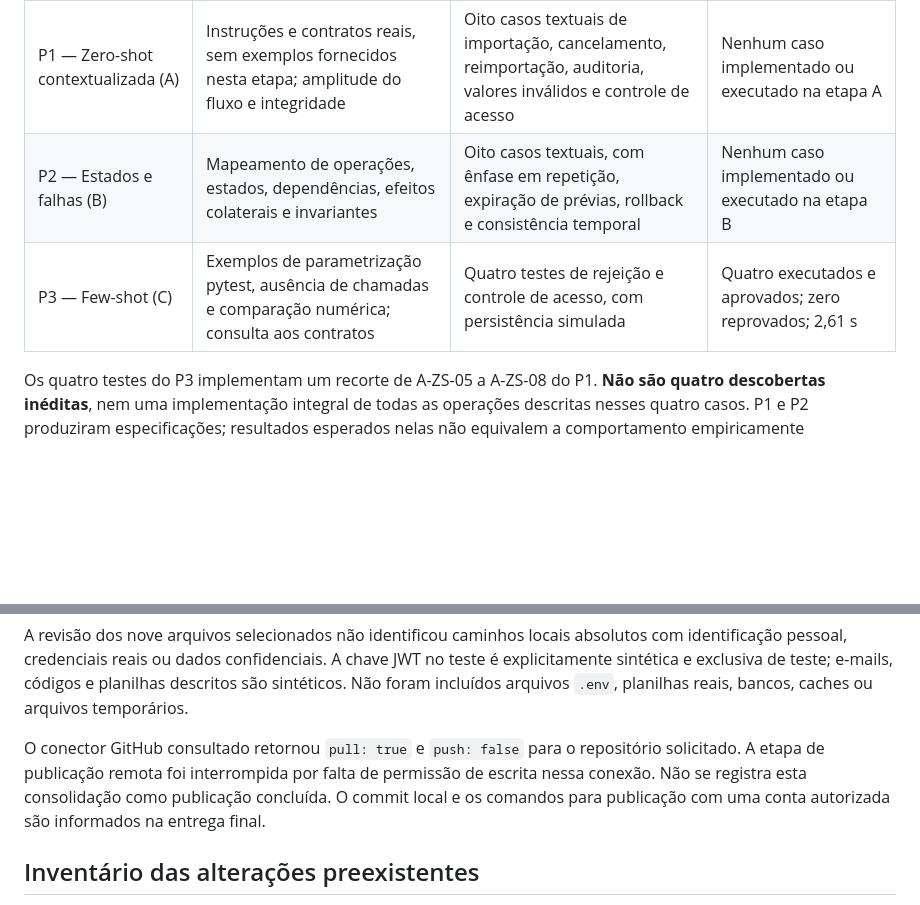
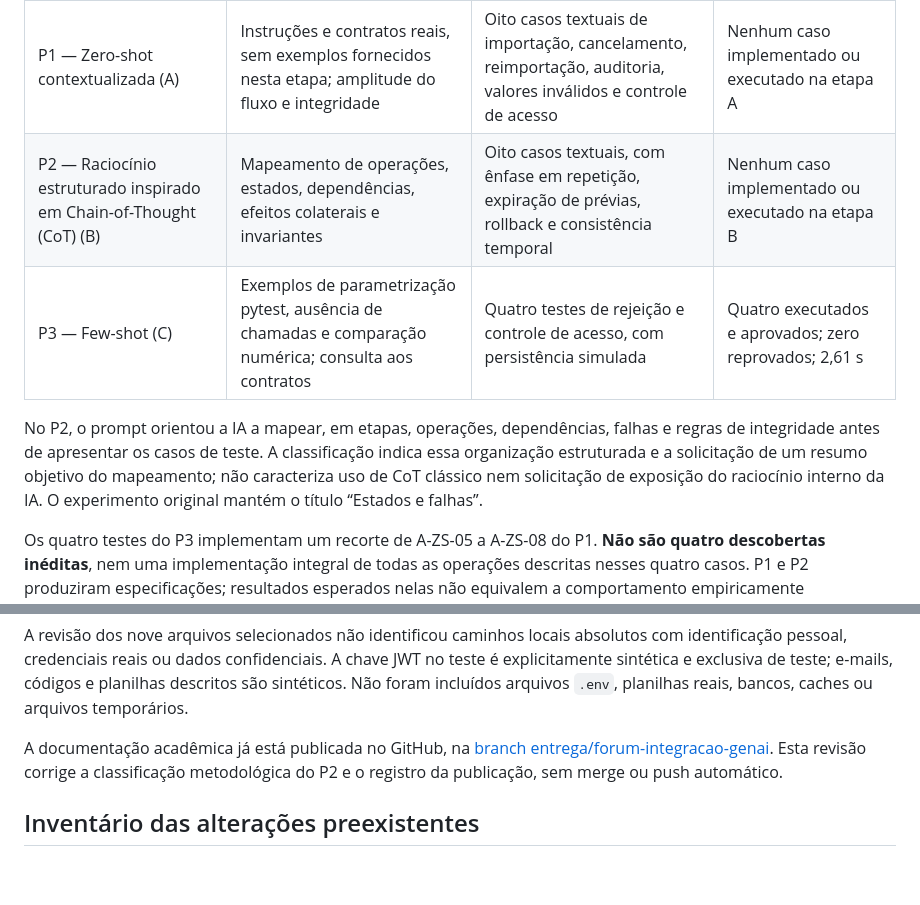
Before and after one commit to joaonicholasfigueiredo/performance_produtos_academico, a Markdown page: docs/forum_integracao_genai/README.md, 2 parts joined by grey strips. Drawn GitHub-style; blank space fills up the shorter version.

```diff
--- a/docs/forum_integracao_genai/README.md
+++ b/docs/forum_integracao_genai/README.md
@@ -16,8 +16,15 @@ não iniciou a aplicação e não acessou PostgreSQL.
 | Estratégia | Método e foco | Produto registrado | Evidência de execução |
 | --- | --- | --- | --- |
 | P1 — Zero-shot contextualizada (A) | Instruções e contratos reais, sem exemplos fornecidos nesta etapa; amplitude do fluxo e integridade | Oito casos textuais de importação, cancelamento, reimportação, auditoria, valores inválidos e controle de acesso | Nenhum caso implementado ou executado na etapa A |
-| P2 — Estados e falhas (B) | Mapeamento de operações, estados, dependências, efeitos colaterais e invariantes | Oito casos textuais, com ênfase em repetição, expiração de prévias, rollback e consistência temporal | Nenhum caso implementado ou executado na etapa B |
+| P2 — Raciocínio estruturado inspirado em Chain-of-Thought (CoT) (B) | Mapeamento de operações, estados, dependências, efeitos colaterais e invariantes | Oito casos textuais, com ênfase em repetição, expiração de prévias, rollback e consistência temporal | Nenhum caso implementado ou executado na etapa B |
 | P3 — Few-shot (C) | Exemplos de parametrização pytest, ausência de chamadas e comparação numérica; consulta aos contratos | Quatro testes de rejeição e controle de acesso, com persistência simulada | Quatro executados e aprovados; zero reprovados; 2,61 s |
+
+No P2, o prompt orientou a IA a mapear, em etapas, operações, dependências,
+falhas e regras de integridade antes de apresentar os casos de teste.
+A classificação indica essa organização estruturada e a solicitação de um
+resumo objetivo do mapeamento; não caracteriza uso de CoT clássico nem
+solicitação de exposição do raciocínio interno da IA. O experimento original
+mantém o título “Estados e falhas”.
 
 Os quatro testes do P3 implementam um recorte de A-ZS-05 a A-ZS-08 do P1.
 **Não são quatro descobertas inéditas**, nem uma implementação integral de
@@ -101,11 +108,10 @@ A chave JWT no teste é explicitamente sintética e exclusiva de teste;
 e-mails, códigos e planilhas descritos são sintéticos. Não foram incluídos
 arquivos `.env`, planilhas reais, bancos, caches ou arquivos temporários.
 
-O conector GitHub consultado retornou `pull: true` e `push: false` para
-o repositório solicitado. A etapa de publicação remota foi interrompida
-por falta de permissão de escrita nessa conexão. Não se registra esta
-consolidação como publicação concluída. O commit local e os comandos para
-publicação com uma conta autorizada são informados na entrega final.
+A documentação acadêmica já está publicada no GitHub, na
+[branch entrega/forum-integracao-genai](https://github.com/joaonicholasfigueiredo/performance_produtos_academico/tree/entrega/forum-integracao-genai/docs/forum_integracao_genai).
+Esta revisão corrige a classificação metodológica do P2 e o registro da
+publicação, sem merge ou push automático.
 
 ## Inventário das alterações preexistentes
 
```
Also changed, not shown: docs/forum_integracao_genai/analise_comparativa.md (+13 -5 lines).
